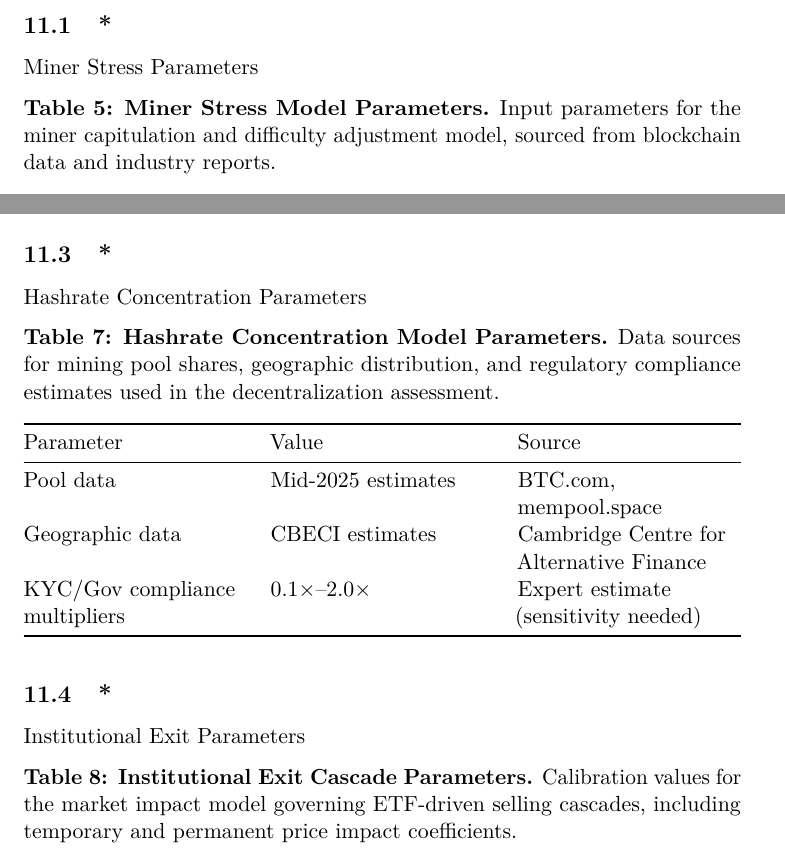
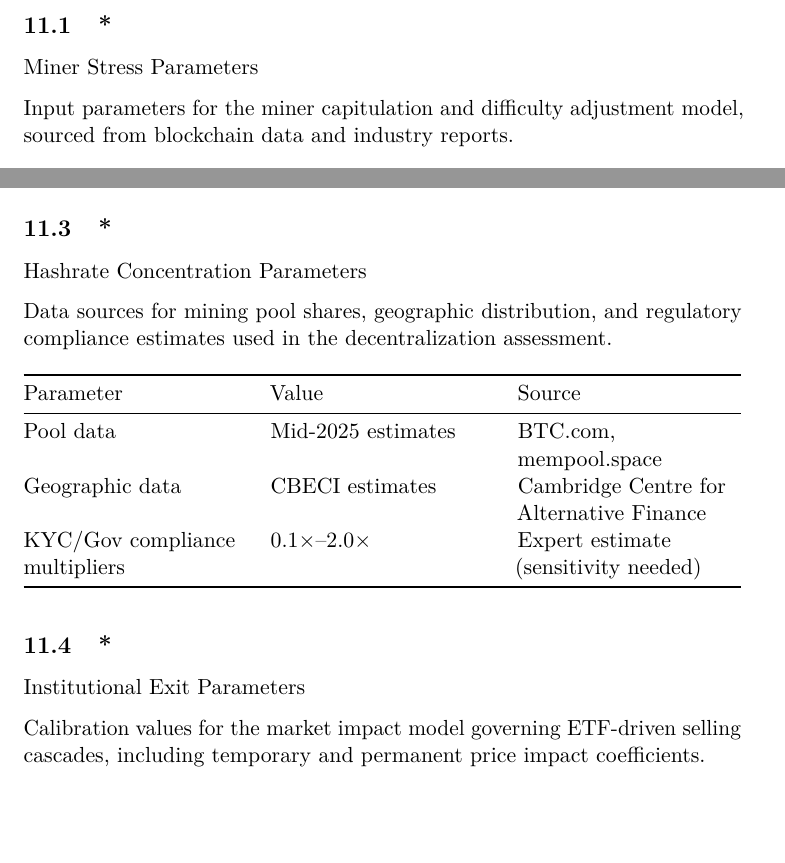
Before and after one commit to IngoGiebel/powsec-models, a LaTeX paper (paper/PAPER.tex): two parts of pages 28 and 29 of 30, joined at a grey line, cut so that both start at the same text, the shorter picture padded with empty space. Compiled offline with pdfLaTeX; a LaTeX package or settings file that is missing is left out.

Commit message:
Fix appendix table text, remove duplicates

```diff
--- a/paper/PAPER.tex
+++ b/paper/PAPER.tex
@@ -1472,9 +1472,8 @@ Parameters}\label{appendix-b-model-parameters}}
 \subsection*{Miner Stress Parameters}\label{miner-stress-parameters}}
 \addcontentsline{toc}{subsection}{Miner Stress Parameters}
 
-\textbf{Table 5: Miner Stress Model Parameters.} Input parameters for
-the miner capitulation and difficulty adjustment model, sourced from
-blockchain data and industry reports.
+Input parameters for the miner capitulation and difficulty adjustment
+model, sourced from blockchain data and industry reports.
 
 \begin{longtable}[]{@{}
   >{\raggedright\arraybackslash}p{(\columnwidth - 4\tabcolsep) * \real{0.3333}}
@@ -1538,9 +1536,8 @@ Flag sensitivity & 50× scaling & 0.2\% flagged ≈ significant \\
 Parameters}\label{hashrate-concentration-parameters}}
 \addcontentsline{toc}{subsection}{Hashrate Concentration Parameters}
 
-\textbf{Table 7: Hashrate Concentration Model Parameters.} Data sources
-for mining pool shares, geographic distribution, and regulatory
-compliance estimates used in the decentralization assessment.
+Data sources for mining pool shares, geographic distribution, and
+regulatory compliance estimates used in the decentralization assessment.
 
 \begin{longtable}[]{@{}
   >{\raggedright\arraybackslash}p{(\columnwidth - 4\tabcolsep) * \real{0.3333}}
@@ -1570,9 +1567,9 @@ KYC/Gov compliance multipliers & 0.1×--2.0× & Expert estimate
 Parameters}\label{institutional-exit-parameters}}
 \addcontentsline{toc}{subsection}{Institutional Exit Parameters}
 
-\textbf{Table 8: Institutional Exit Cascade Parameters.} Calibration
-values for the market impact model governing ETF-driven selling
-cascades, including temporary and permanent price impact coefficients.
+Calibration values for the market impact model governing ETF-driven
+selling cascades, including temporary and permanent price impact
+coefficients.
 
 \begin{longtable}[]{@{}lll@{}}
 \toprule\noalign{}
```
Also changed, not shown: paper/PAPER.md (+4 -4 lines), paper/PAPER.pdf, paper/PAPER.tex (5 more changed lines).
